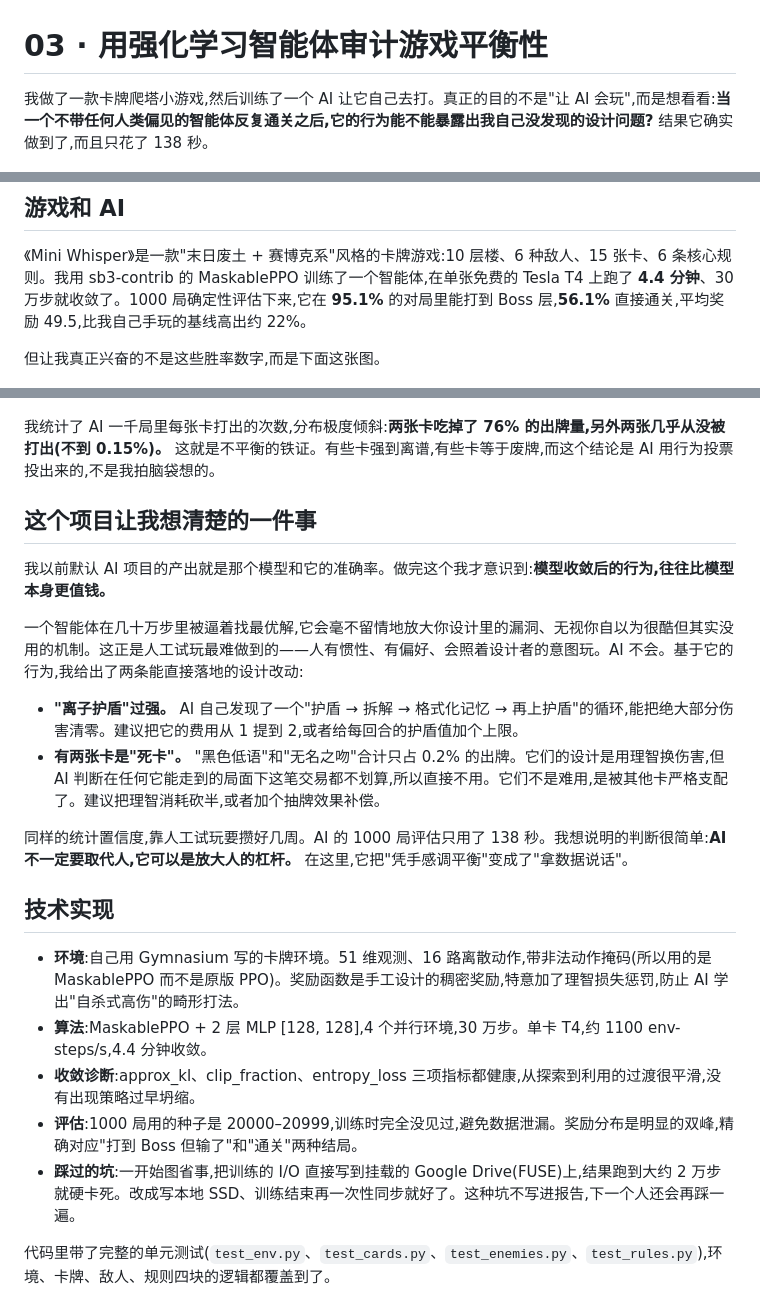
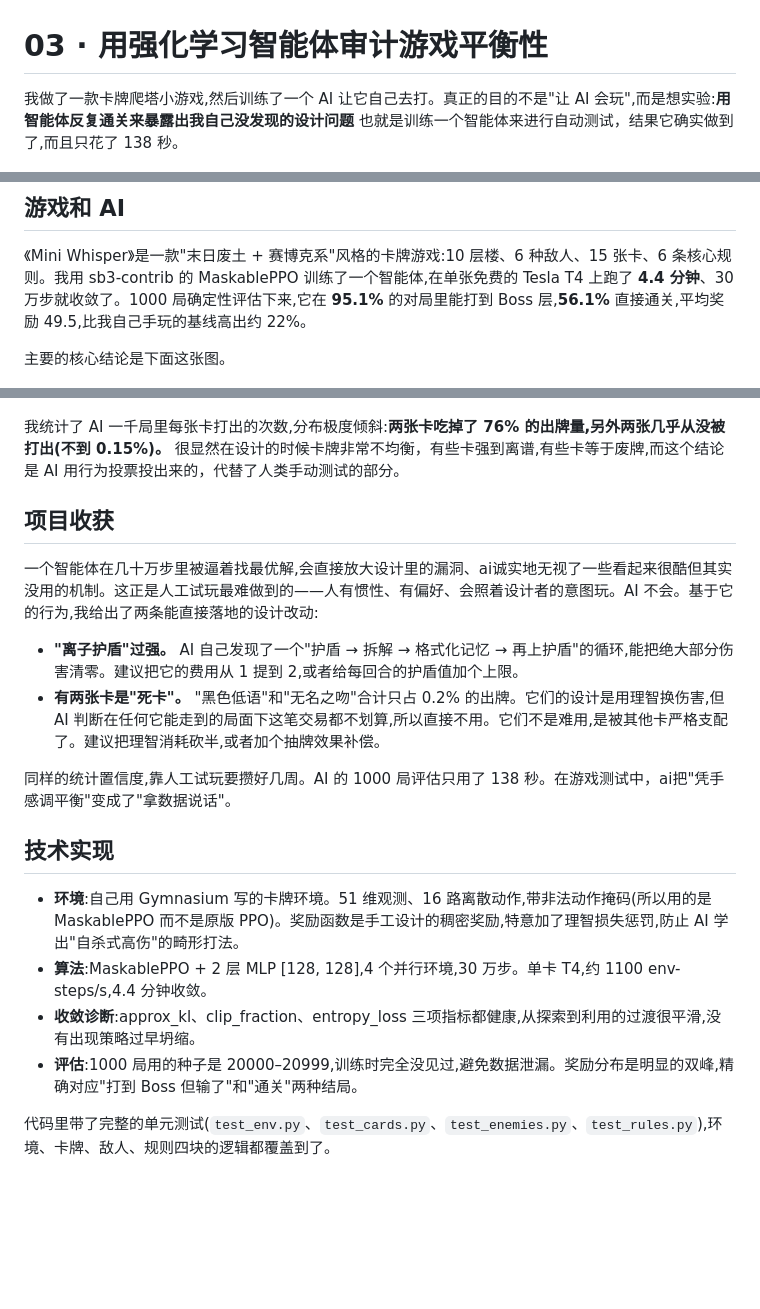
Before and after one commit to ZHIQIAN-fine/ZHIQIAN-fine.github.io, a Markdown page: 03-rl-game-balance/README.md, 3 parts joined by grey strips. Rendered like a GitHub page; blank space fills up the shorter version.

```diff
--- a/03-rl-game-balance/README.md
+++ b/03-rl-game-balance/README.md
@@ -1,6 +1,6 @@
 # 03 · 用强化学习智能体审计游戏平衡性
 
-我做了一款卡牌爬塔小游戏,然后训练了一个 AI 让它自己去打。真正的目的不是"让 AI 会玩",而是想看看:**当一个不带任何人类偏见的智能体反复通关之后,它的行为能不能暴露出我自己没发现的设计问题?** 结果它确实做到了,而且只花了 138 秒。
+我做了一款卡牌爬塔小游戏,然后训练了一个 AI 让它自己去打。真正的目的不是"让 AI 会玩",而是想实验:**用智能体反复通关来暴露出我自己没发现的设计问题** 也就是训练一个智能体来进行自动测试，结果它确实做到了,而且只花了 138 秒。
 
 ![Mini Whisper 游戏界面](./assets/cover_game_ui.png)
 
@@ -8,22 +8,20 @@
 
 《Mini Whisper》是一款"末日废土 + 赛博克系"风格的卡牌游戏:10 层楼、6 种敌人、15 张卡、6 条核心规则。我用 sb3-contrib 的 MaskablePPO 训练了一个智能体,在单张免费的 Tesla T4 上跑了 **4.4 分钟**、30 万步就收敛了。1000 局确定性评估下来,它在 **95.1%** 的对局里能打到 Boss 层,**56.1%** 直接通关,平均奖励 49.5,比我自己手玩的基线高出约 22%。
 
-但让我真正兴奋的不是这些胜率数字,而是下面这张图。
+主要的核心结论是下面这张图。
 
 ![卡牌使用频率](./assets/key_card_usage.png)
 
-我统计了 AI 一千局里每张卡打出的次数,分布极度倾斜:**两张卡吃掉了 76% 的出牌量,另外两张几乎从没被打出(不到 0.15%)。** 这就是不平衡的铁证。有些卡强到离谱,有些卡等于废牌,而这个结论是 AI 用行为投票投出来的,不是我拍脑袋想的。
+我统计了 AI 一千局里每张卡打出的次数,分布极度倾斜:**两张卡吃掉了 76% 的出牌量,另外两张几乎从没被打出(不到 0.15%)。** 很显然在设计的时候卡牌非常不均衡，有些卡强到离谱,有些卡等于废牌,而这个结论是 AI 用行为投票投出来的，代替了人类手动测试的部分。
 
-## 这个项目让我想清楚的一件事
+## 项目收获
 
-我以前默认 AI 项目的产出就是那个模型和它的准确率。做完这个我才意识到:**模型收敛后的行为,往往比模型本身更值钱。**
-
-一个智能体在几十万步里被逼着找最优解,它会毫不留情地放大你设计里的漏洞、无视你自以为很酷但其实没用的机制。这正是人工试玩最难做到的——人有惯性、有偏好、会照着设计者的意图玩。AI 不会。基于它的行为,我给出了两条能直接落地的设计改动:
+一个智能体在几十万步里被逼着找最优解,会直接放大设计里的漏洞、ai诚实地无视了一些看起来很酷但其实没用的机制。这正是人工试玩最难做到的——人有惯性、有偏好、会照着设计者的意图玩。AI 不会。基于它的行为,我给出了两条能直接落地的设计改动:
 
 - **"离子护盾"过强。** AI 自己发现了一个"护盾 → 拆解 → 格式化记忆 → 再上护盾"的循环,能把绝大部分伤害清零。建议把它的费用从 1 提到 2,或者给每回合的护盾值加个上限。
 - **有两张卡是"死卡"。** "黑色低语"和"无名之吻"合计只占 0.2% 的出牌。它们的设计是用理智换伤害,但 AI 判断在任何它能走到的局面下这笔交易都不划算,所以直接不用。它们不是难用,是被其他卡严格支配了。建议把理智消耗砍半,或者加个抽牌效果补偿。
 
-同样的统计置信度,靠人工试玩要攒好几周。AI 的 1000 局评估只用了 138 秒。我想说明的判断很简单:**AI 不一定要取代人,它可以是放大人的杠杆。** 在这里,它把"凭手感调平衡"变成了"拿数据说话"。
+同样的统计置信度,靠人工试玩要攒好几周。AI 的 1000 局评估只用了 138 秒。在游戏测试中，ai把"凭手感调平衡"变成了"拿数据说话"。
 
 ## 技术实现
 
@@ -31,7 +29,6 @@
 - **算法**:MaskablePPO + 2 层 MLP [128, 128],4 个并行环境,30 万步。单卡 T4,约 1100 env-steps/s,4.4 分钟收敛。
 - **收敛诊断**:approx_kl、clip_fraction、entropy_loss 三项指标都健康,从探索到利用的过渡很平滑,没有出现策略过早坍缩。
 - **评估**:1000 局用的种子是 20000–20999,训练时完全没见过,避免数据泄漏。奖励分布是明显的双峰,精确对应"打到 Boss 但输了"和"通关"两种结局。
-- **踩过的坑**:一开始图省事,把训练的 I/O 直接写到挂载的 Google Drive(FUSE)上,结果跑到大约 2 万步就硬卡死。改成写本地 SSD、训练结束再一次性同步就好了。这种坑不写进报告,下一个人还会再踩一遍。
 
 代码里带了完整的单元测试(`test_env.py`、`test_cards.py`、`test_enemies.py`、`test_rules.py`),环境、卡牌、敌人、规则四块的逻辑都覆盖到了。
 
```
